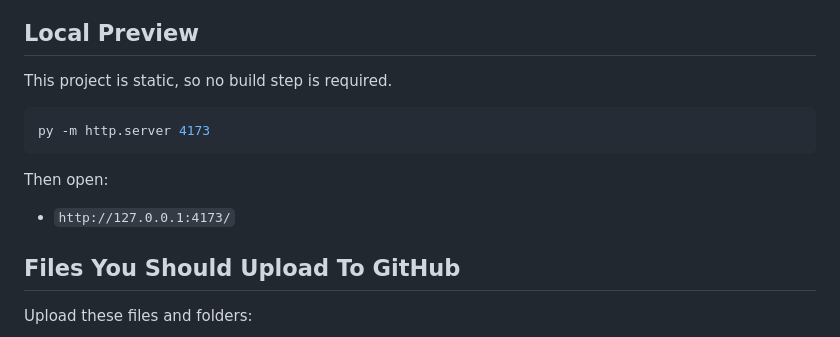
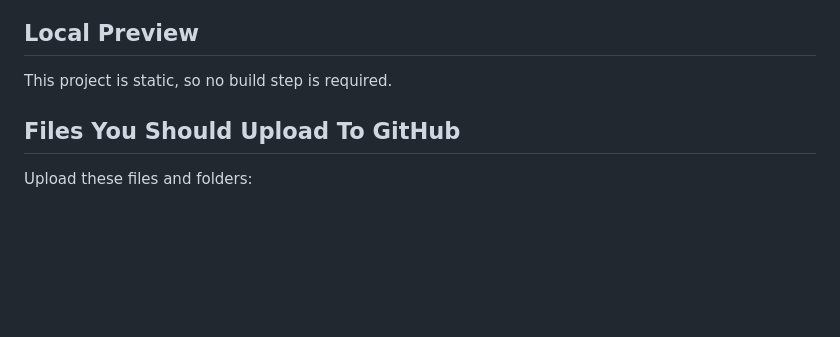
Before and after one commit to BrickProtocol/brick-protocol, a Markdown page: README.md, the part around the change. Rendered like a GitHub page; blank space fills up the shorter version.

Commit message:
Update README to remove local server setup
Removed local server instructions from README.

````diff
--- a/README.md
+++ b/README.md
@@ -58,14 +58,6 @@ brick-preview/
 
 This project is static, so no build step is required.
 
-```bash
-py -m http.server 4173
-```
-
-Then open:
-
-- `http://127.0.0.1:4173/`
-
 ## Files You Should Upload To GitHub
 
 Upload these files and folders:
````
